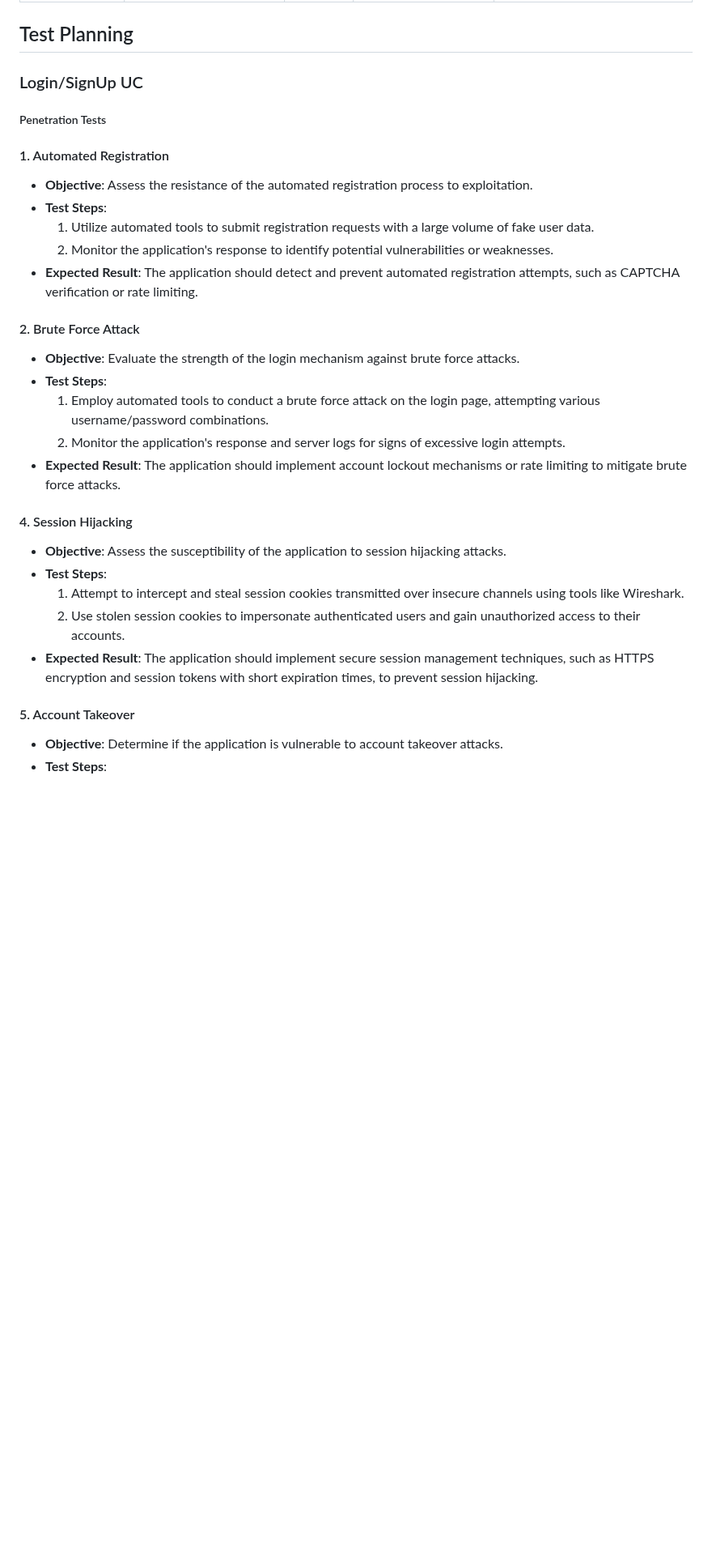
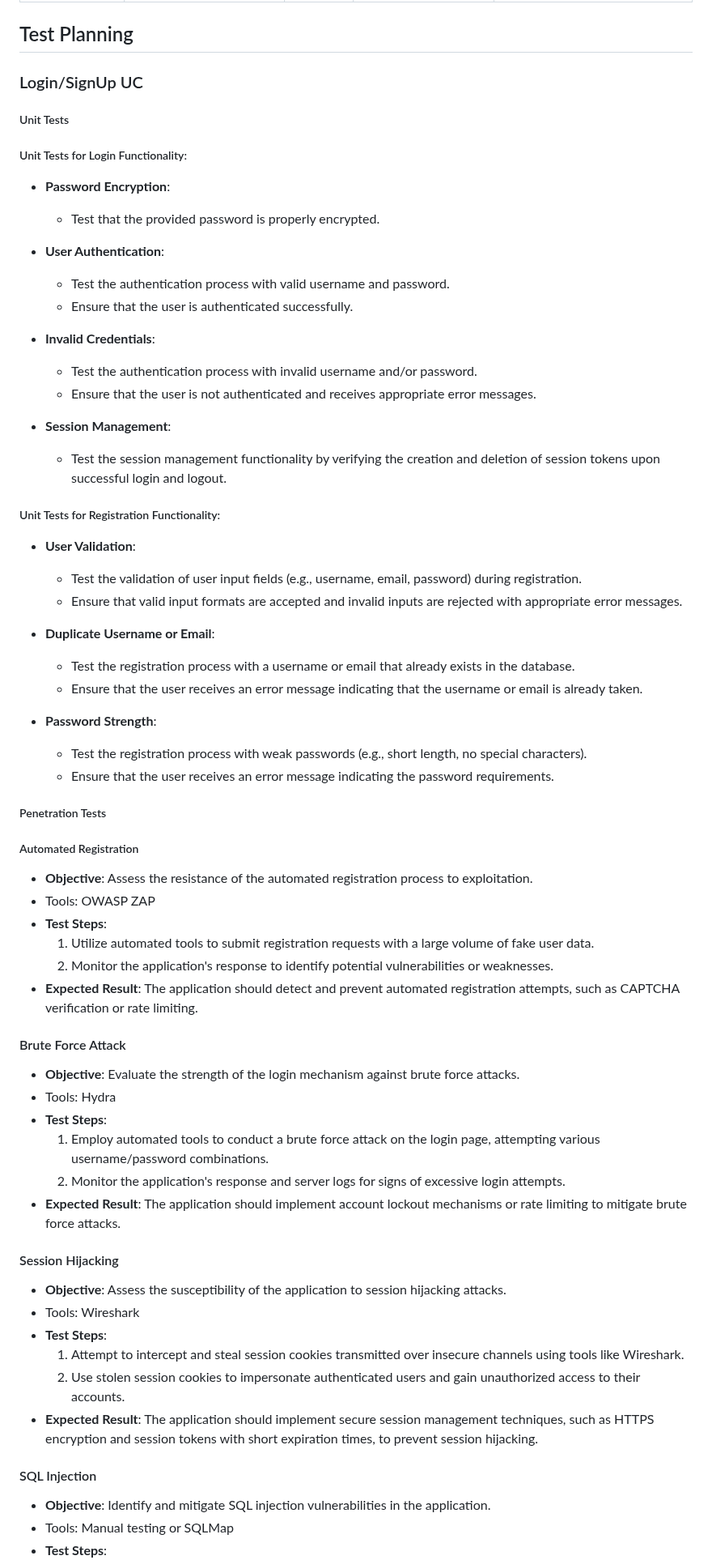
Before and after one commit to mei-desofs/desofs2024_M1D_2, a Markdown page: docs/AbuseCasesTestPlanning/ThreatModeling.md, the part around one of its changes. Shown at 81% size. GitHub-like rendering; blank space fills up the shorter version.

```diff
--- a/docs/AbuseCasesTestPlanning/ThreatModeling.md
+++ b/docs/AbuseCasesTestPlanning/ThreatModeling.md
@@ -118,30 +118,69 @@ Here we have the list of abuse cases with a description associated and a mitigat
 ## Test Planning
 
 ### Login/SignUp UC
+##### Unit Tests
+
+##### Unit Tests for Login Functionality:
+
+- **Password Encryption**:
+    - Test that the provided password is properly encrypted.
+
+- **User Authentication**:
+    - Test the authentication process with valid username and password.
+    - Ensure that the user is authenticated successfully.
+
+- **Invalid Credentials**:
+    - Test the authentication process with invalid username and/or password.
+    - Ensure that the user is not authenticated and receives appropriate error messages.
+
+- **Session Management**:
+    - Test the session management functionality by verifying the creation and deletion of session tokens upon successful login and logout.
+
+
+##### Unit Tests for Registration Functionality:
+
+- **User Validation**:
+    - Test the validation of user input fields (e.g., username, email, password) during registration.
+    - Ensure that valid input formats are accepted and invalid inputs are rejected with appropriate error messages.
+
+- **Duplicate Username or Email**:
+    - Test the registration process with a username or email that already exists in the database.
+    - Ensure that the user receives an error message indicating that the username or email is already taken.
+
+- **Password Strength**:
+    - Test the registration process with weak passwords (e.g., short length, no special characters).
+    - Ensure that the user receives an error message indicating the password requirements.
+
+
 ##### Penetration Tests
 
-#### 1. Automated Registration
+##### Automated Registration
 - **Objective**: Assess the resistance of the automated registration process to exploitation.
+- Tools: OWASP ZAP
 - **Test Steps**:
     1. Utilize automated tools to submit registration requests with a large volume of fake user data.
     2. Monitor the application's response to identify potential vulnerabilities or weaknesses.
 - **Expected Result**: The application should detect and prevent automated registration attempts, such as CAPTCHA verification or rate limiting.
 
-#### 2. Brute Force Attack
+#### Brute Force Attack
 - **Objective**: Evaluate the strength of the login mechanism against brute force attacks.
+- Tools: Hydra
 - **Test Steps**:
     1. Employ automated tools to conduct a brute force attack on the login page, attempting various username/password combinations.
     2. Monitor the application's response and server logs for signs of excessive login attempts.
 - **Expected Result**: The application should implement account lockout mechanisms or rate limiting to mitigate brute force attacks.
 
 
-#### 4. Session Hijacking
+#### Session Hijacking
 - **Objective**: Assess the susceptibility of the application to session hijacking attacks.
+- Tools: Wireshark
 - **Test Steps**:
     1. Attempt to intercept and steal session cookies transmitted over insecure channels using tools like Wireshark.
     2. Use stolen session cookies to impersonate authenticated users and gain unauthorized access to their accounts.
 - **Expected Result**: The application should implement secure session management techniques, such as HTTPS encryption and session tokens with short expiration times, to prevent session hijacking.
 
-#### 5. Account Takeover
-- **Objective**: Determine if the application is vulnerable to account takeover attacks.
+
+#### SQL Injection
+- **Objective**: Identify and mitigate SQL injection vulnerabilities in the application.
+- Tools: Manual testing or SQLMap
 - **Test Steps**:
```
Also changed, not shown: other parts of docs/AbuseCasesTestPlanning/ThreatModeling.md (+52 -8 lines).
